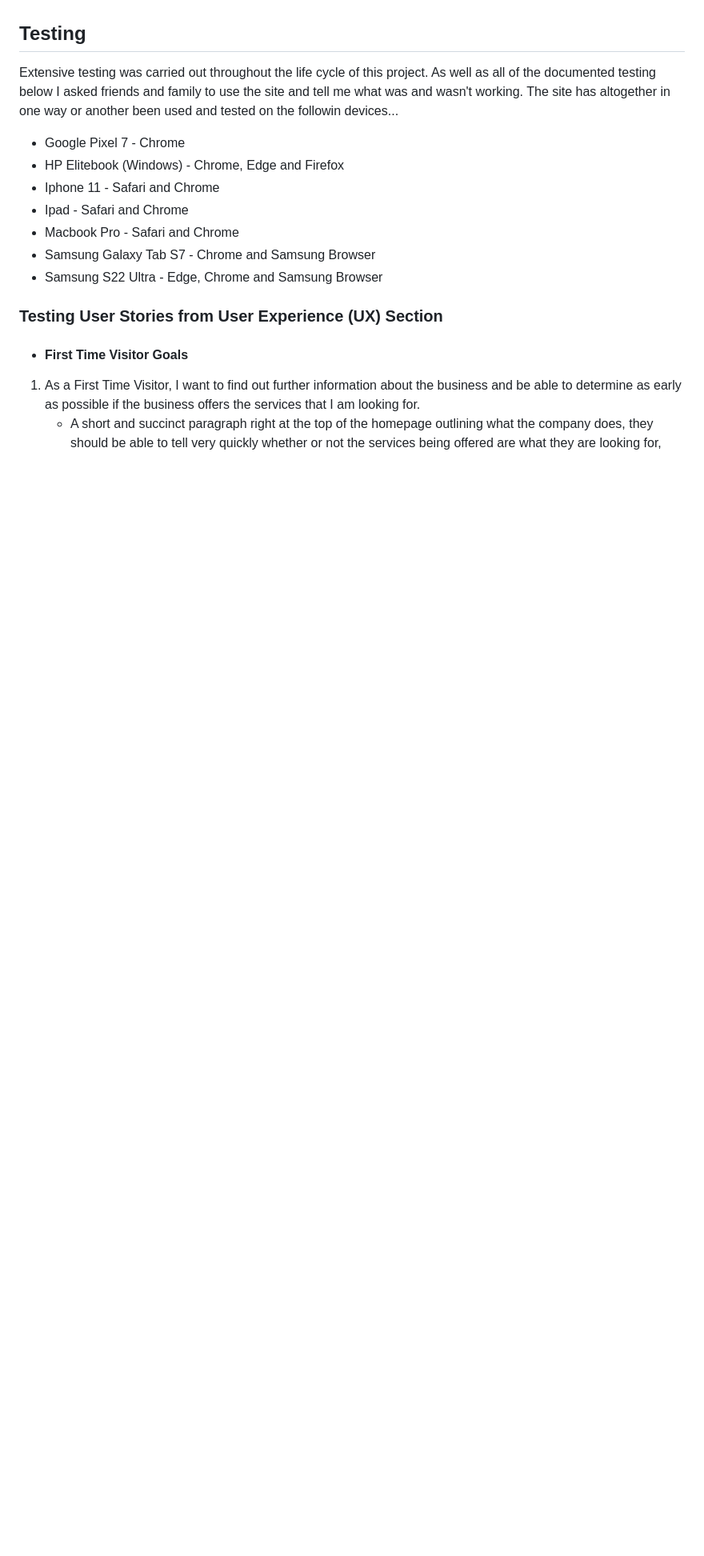
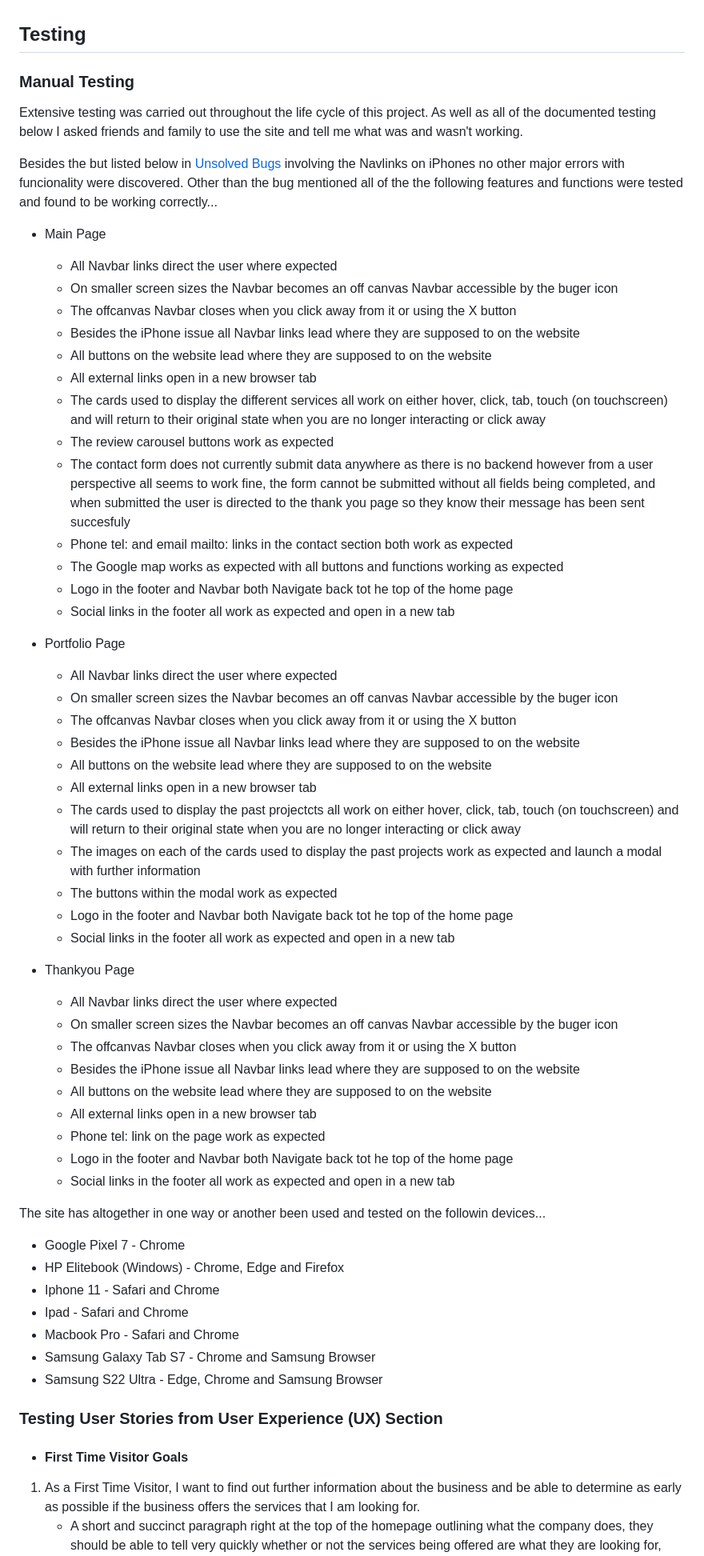
Before and after one commit to Ant2210/project1, a Markdown page: README.md, the part around the change. Shown at 80% size. GitHub-like rendering; blank space fills up the shorter version.

Commit message:
Update manual testing section of README

```diff
--- a/README.md
+++ b/README.md
@@ -153,7 +153,55 @@ Blue Mountain Development is a software and web development business based in Ca
 
 ## Testing
 
-Extensive testing was carried out throughout the life cycle of this project. As well as all of the documented testing below I asked friends and family to use the site and tell me what was and wasn't working. The site has altogether in one way or another been used and tested on the followin devices...
+### Manual Testing
+
+Extensive testing was carried out throughout the life cycle of this project. As well as all of the documented testing below I asked friends and family to use the site and tell me what was and wasn't working.
+
+Besides the but listed below in [Unsolved Bugs](#unsolved-bugs) involving the Navlinks on iPhones no other major errors with funcionality were discovered. Other than the bug mentioned all of the the following features and functions were tested and found to be working correctly...
+
+-   Main Page
+    -   All Navbar links direct the user where expected
+    -   On smaller screen sizes the Navbar becomes an off canvas Navbar accessible by the buger icon
+    -   The offcanvas Navbar closes when you click away from it or using the X button
+    -   Besides the iPhone issue all Navbar links lead where they are supposed to on the website
+    -   All buttons on the website lead where they are supposed to on the website
+    -   All external links open in a new browser tab
+    -   The cards used to display the different services all work on either hover, click, tab, touch (on touchscreen) and will return to their original state when you are no longer interacting or click away
+    -   The review carousel buttons work as expected
+    -   The contact form does not currently submit data anywhere as there is no backend however from a user perspective all seems to work fine, the form cannot be submitted without all fields being completed, and when submitted the user is directed to the thank you page so they know their message has been sent succesfuly
+    -   Phone tel: and email mailto: links in the contact section both work as expected
+    -   The Google map works as expected with all buttons and functions working as expected
+    -   Logo in the footer and Navbar both Navigate back tot he top of the home page
+    -   Social links in the footer all work as expected and open in a new tab
+
+-   Portfolio Page
+    -   All Navbar links direct the user where expected
+    -   On smaller screen sizes the Navbar becomes an off canvas Navbar accessible by the buger icon
+    -   The offcanvas Navbar closes when you click away from it or using the X button
+    -   Besides the iPhone issue all Navbar links lead where they are supposed to on the website
+    -   All buttons on the website lead where they are supposed to on the website
+    -   All external links open in a new browser tab
+    -   The cards used to display the past projectcts all work on either hover, click, tab, touch (on touchscreen) and will return to their original state when you are no longer interacting or click away
+    -   The images on each of the cards used to display the past projects work as expected and launch a modal with further information
+    -   The buttons within the modal work as expected
+    -   Logo in the footer and Navbar both Navigate back tot he top of the home page
+    -   Social links in the footer all work as expected and open in a new tab
+
+-   Thankyou Page
+    -   All Navbar links direct the user where expected
+    -   On smaller screen sizes the Navbar becomes an off canvas Navbar accessible by the buger icon
+    -   The offcanvas Navbar closes when you click away from it or using the X button
+    -   Besides the iPhone issue all Navbar links lead where they are supposed to on the website
+    -   All buttons on the website lead where they are supposed to on the website
+    -   All external links open in a new browser tab
+    -   Phone tel: link on the page work as expected
+    -   Logo in the footer and Navbar both Navigate back tot he top of the home page
+    -   Social links in the footer all work as expected and open in a new tab
+
+
+
+
+The site has altogether in one way or another been used and tested on the followin devices...
 
 -   Google Pixel 7 - Chrome
 -   HP Elitebook (Windows) - Chrome, Edge and Firefox
```
